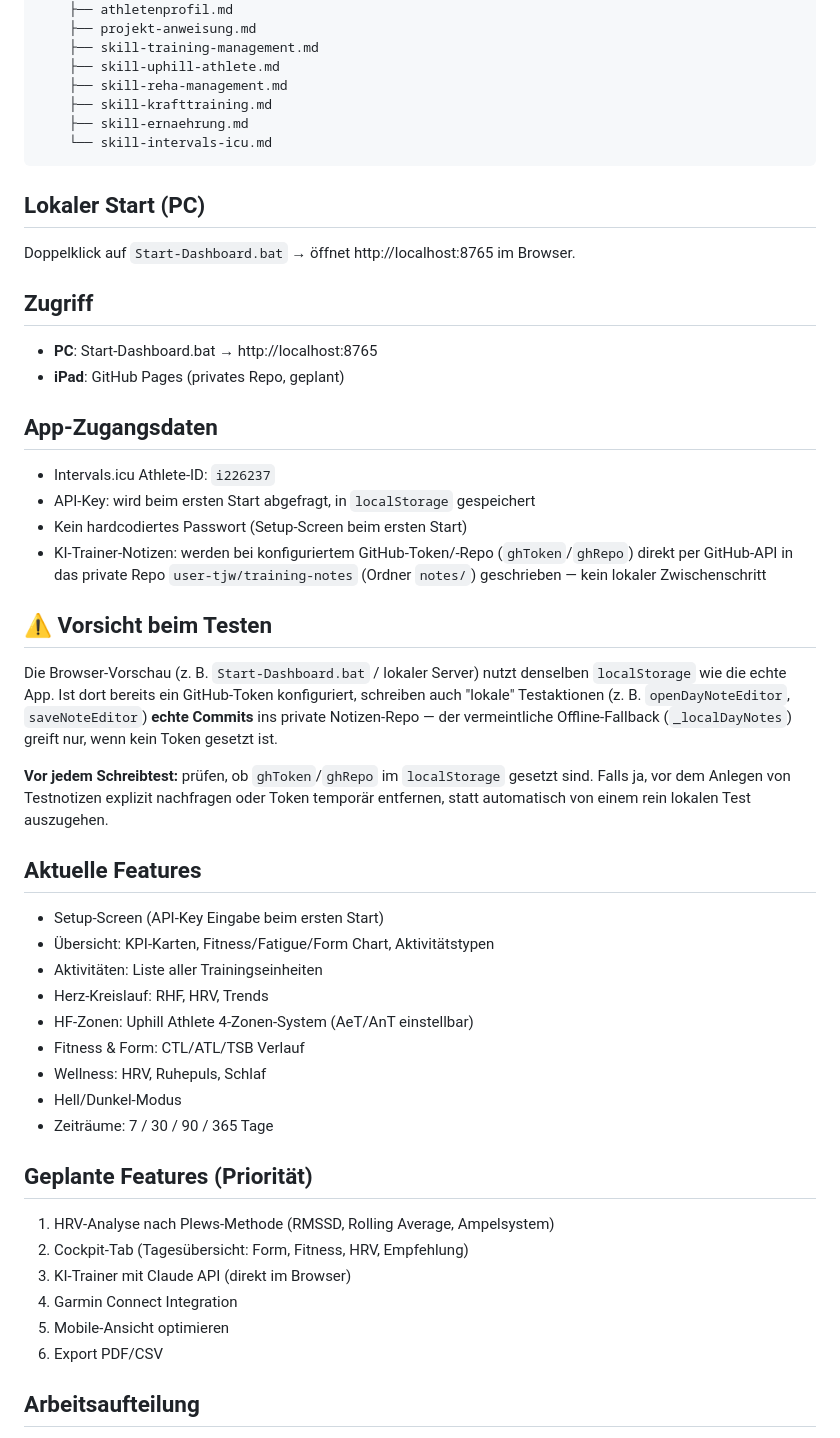
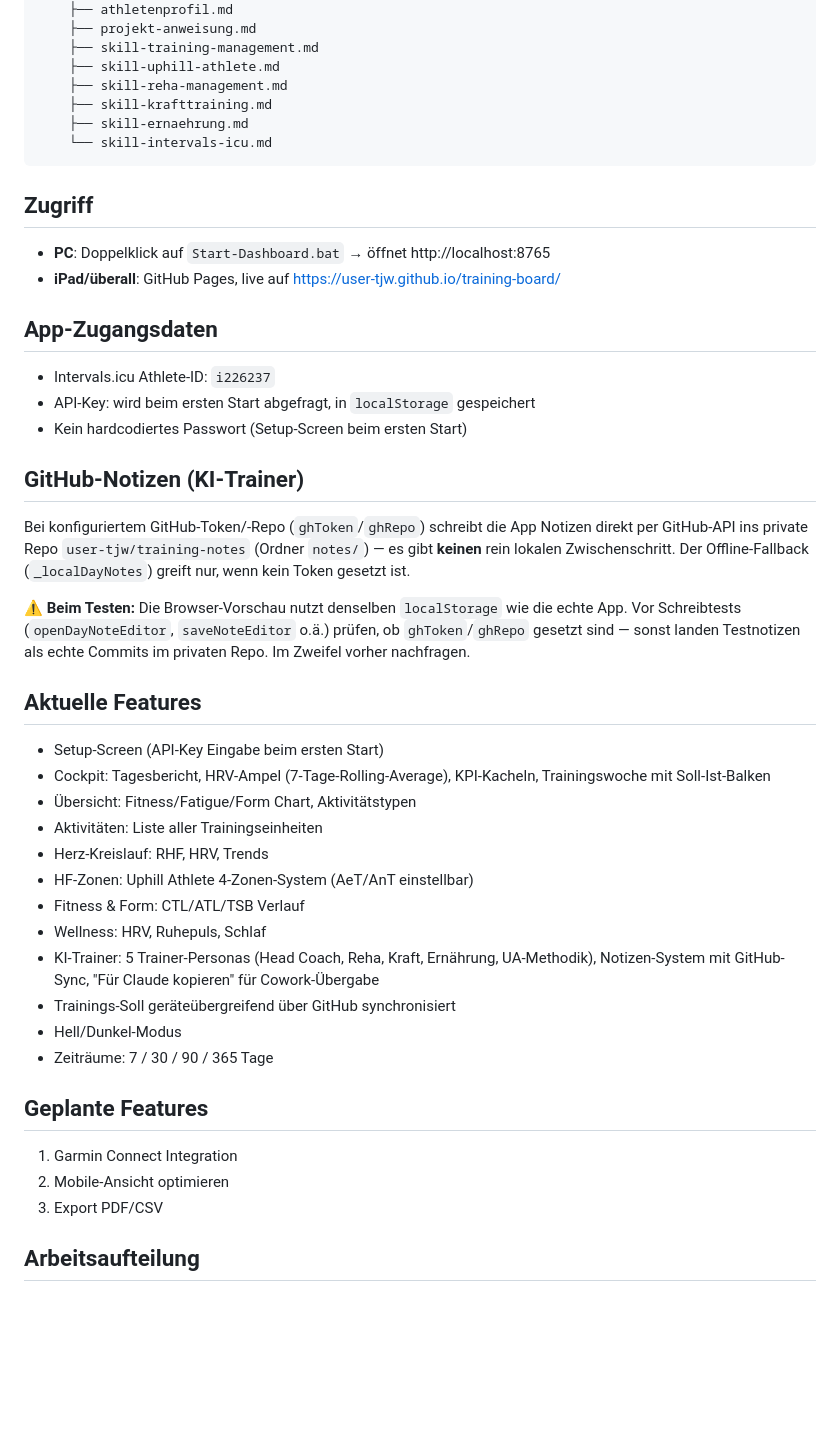
Before and after one commit to User-tjw/training-board, a Markdown page: CLAUDE.md, the part around the change. GitHub-like rendering; blank space fills up the shorter version.

Commit message:
CLAUDE.md entschlacken: veraltete Planungspunkte entfernen, Status aktualisieren
iPad-Zugriff war noch als "geplant" markiert, obwohl GitHub Pages laengst
live ist. Mehrere "geplante" Features (HRV-Ampel, Cockpit-Tab, KI-Trainer)
sind bereits umgesetzt und wurden in die Liste der aktuellen Features
verschoben. Redundante PC-Start-Anleitung zusammengefuehrt.

````diff
--- a/CLAUDE.md
+++ b/CLAUDE.md
@@ -26,48 +26,43 @@ TrainingBoard/
     └── skill-intervals-icu.md
 ```
 
-## Lokaler Start (PC)
-
-Doppelklick auf `Start-Dashboard.bat` → öffnet http://localhost:8765 im Browser.
-
 ## Zugriff
 
-- **PC**: Start-Dashboard.bat → http://localhost:8765
-- **iPad**: GitHub Pages (privates Repo, geplant)
+- **PC**: Doppelklick auf `Start-Dashboard.bat` → öffnet http://localhost:8765
+- **iPad/überall**: GitHub Pages, live auf https://user-tjw.github.io/training-board/
 
 ## App-Zugangsdaten
 
 - Intervals.icu Athlete-ID: `i226237`
 - API-Key: wird beim ersten Start abgefragt, in `localStorage` gespeichert
 - Kein hardcodiertes Passwort (Setup-Screen beim ersten Start)
-- KI-Trainer-Notizen: werden bei konfiguriertem GitHub-Token/-Repo (`ghToken`/`ghRepo`) direkt per GitHub-API in das private Repo `user-tjw/training-notes` (Ordner `notes/`) geschrieben — kein lokaler Zwischenschritt
 
-## ⚠️ Vorsicht beim Testen
+## GitHub-Notizen (KI-Trainer)
 
-Die Browser-Vorschau (z. B. `Start-Dashboard.bat` / lokaler Server) nutzt denselben `localStorage` wie die echte App. Ist dort bereits ein GitHub-Token konfiguriert, schreiben auch "lokale" Testaktionen (z. B. `openDayNoteEditor`, `saveNoteEditor`) **echte Commits** ins private Notizen-Repo — der vermeintliche Offline-Fallback (`_localDayNotes`) greift nur, wenn kein Token gesetzt ist.
+Bei konfiguriertem GitHub-Token/-Repo (`ghToken`/`ghRepo`) schreibt die App Notizen direkt per GitHub-API ins private Repo `user-tjw/training-notes` (Ordner `notes/`) — es gibt **keinen** rein lokalen Zwischenschritt. Der Offline-Fallback (`_localDayNotes`) greift nur, wenn kein Token gesetzt ist.
 
-**Vor jedem Schreibtest:** prüfen, ob `ghToken`/`ghRepo` im `localStorage` gesetzt sind. Falls ja, vor dem Anlegen von Testnotizen explizit nachfragen oder Token temporär entfernen, statt automatisch von einem rein lokalen Test auszugehen.
+⚠️ **Beim Testen:** Die Browser-Vorschau nutzt denselben `localStorage` wie die echte App. Vor Schreibtests (`openDayNoteEditor`, `saveNoteEditor` o.ä.) prüfen, ob `ghToken`/`ghRepo` gesetzt sind — sonst landen Testnotizen als echte Commits im privaten Repo. Im Zweifel vorher nachfragen.
 
 ## Aktuelle Features
 
 - Setup-Screen (API-Key Eingabe beim ersten Start)
-- Übersicht: KPI-Karten, Fitness/Fatigue/Form Chart, Aktivitätstypen
+- Cockpit: Tagesbericht, HRV-Ampel (7-Tage-Rolling-Average), KPI-Kacheln, Trainingswoche mit Soll-Ist-Balken
+- Übersicht: Fitness/Fatigue/Form Chart, Aktivitätstypen
 - Aktivitäten: Liste aller Trainingseinheiten
 - Herz-Kreislauf: RHF, HRV, Trends
 - HF-Zonen: Uphill Athlete 4-Zonen-System (AeT/AnT einstellbar)
 - Fitness & Form: CTL/ATL/TSB Verlauf
 - Wellness: HRV, Ruhepuls, Schlaf
+- KI-Trainer: 5 Trainer-Personas (Head Coach, Reha, Kraft, Ernährung, UA-Methodik), Notizen-System mit GitHub-Sync, "Für Claude kopieren" für Cowork-Übergabe
+- Trainings-Soll geräteübergreifend über GitHub synchronisiert
 - Hell/Dunkel-Modus
 - Zeiträume: 7 / 30 / 90 / 365 Tage
 
-## Geplante Features (Priorität)
+## Geplante Features
 
-1. HRV-Analyse nach Plews-Methode (RMSSD, Rolling Average, Ampelsystem)
-2. Cockpit-Tab (Tagesübersicht: Form, Fitness, HRV, Empfehlung)
-3. KI-Trainer mit Claude API (direkt im Browser)
-4. Garmin Connect Integration
-5. Mobile-Ansicht optimieren
-6. Export PDF/CSV
+1. Garmin Connect Integration
+2. Mobile-Ansicht optimieren
+3. Export PDF/CSV
 
 ## Arbeitsaufteilung
 
````
